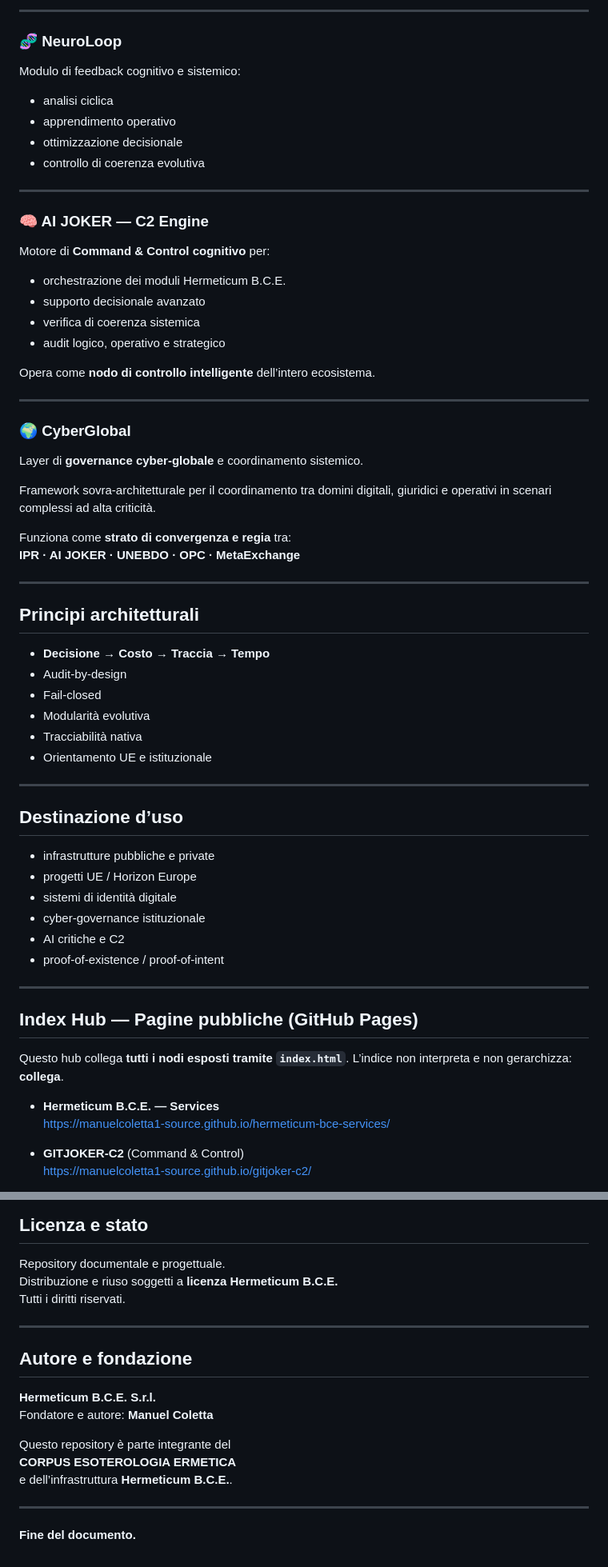
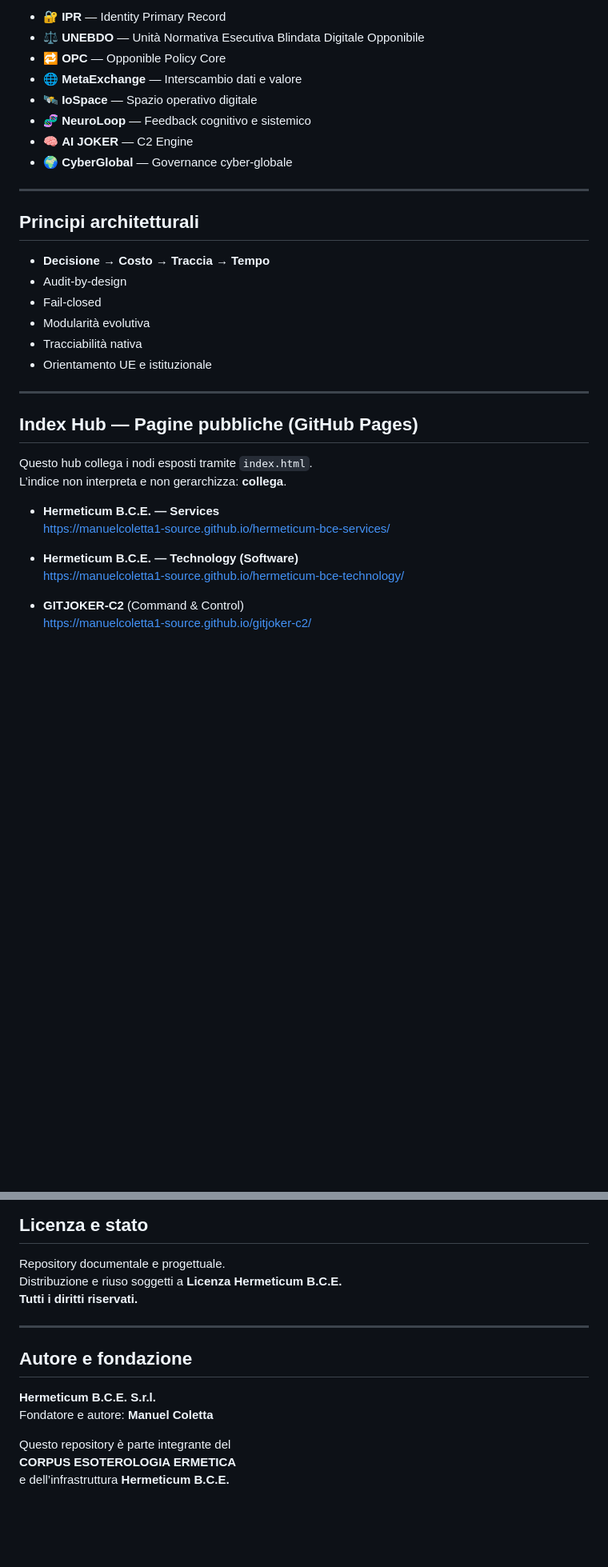
Before and after one commit to manuelcoletta1-source/hermeticum-bce-services, a Markdown page: README.md, 2 parts joined by grey strips. Shown at 80% size. Rendered like a GitHub page; blank space fills up the shorter version.

```diff
--- a/README.md
+++ b/README.md
@@ -109,34 +71,11 @@ Spazio digitale operativo per:
----
-
-### 🧬 NeuroLoop
-Modulo di feedback cognitivo e sistemico:
-- analisi ciclica
-- apprendimento operativo
-- ottimizzazione decisionale
-- controllo di coerenza evolutiva
-
----
-
-### 🧠 AI JOKER — C2 Engine
-Motore di **Command & Control cognitivo** per:
-- orchestrazione dei moduli Hermeticum B.C.E.
-- supporto decisionale avanzato
-- verifica di coerenza sistemica
-- audit logico, operativo e strategico
-
-Opera come **nodo di controllo intelligente**
-dell’intero ecosistema.
-
----
-
-### 🌍 CyberGlobal
-Layer di **governance cyber-globale** e coordinamento sistemico.
-
-Framework sovra-architetturale per il coordinamento tra domini
-digitali, giuridici e operativi in scenari complessi ad alta criticità.
-
-Funziona come **strato di convergenza e regia** tra:
-**IPR · AI JOKER · UNEBDO · OPC · MetaExchange**
+- 🔐 **IPR** — Identity Primary Record
+- ⚖️ **UNEBDO** — Unità Normativa Esecutiva Blindata Digitale Opponibile
+- 🔁 **OPC** — Opponible Policy Core
+- 🌐 **MetaExchange** — Interscambio dati e valore
+- 🛰️ **IoSpace** — Spazio operativo digitale
+- 🧬 **NeuroLoop** — Feedback cognitivo e sistemico
+- 🧠 **AI JOKER** — C2 Engine
+- 🌍 **CyberGlobal** — Governance cyber-globale
 
 ---
 
@@ -151,24 +90,16 @@ Funziona come **strato di convergenza e regia** tra:
 
 ---
 
-## Destinazione d’uso
-
-- infrastrutture pubbliche e private
-- progetti UE / Horizon Europe
-- sistemi di identità digitale
-- cyber-governance istituzionale
-- AI critiche e C2
-- proof-of-existence / proof-of-intent
-
----
-
 ## Index Hub — Pagine pubbliche (GitHub Pages)
 
-Questo hub collega **tutti i nodi esposti tramite `index.html`**.
+Questo hub collega i nodi esposti tramite `index.html`.
 L’indice non interpreta e non gerarchizza: **collega**.
 
 - **Hermeticum B.C.E. — Services**
   https://manuelcoletta1-source.github.io/hermeticum-bce-services/
+
+- **Hermeticum B.C.E. — Technology (Software)**
+  https://manuelcoletta1-source.github.io/hermeticum-bce-technology/
 
 - **GITJOKER-C2** (Command & Control)
   https://manuelcoletta1-source.github.io/gitjoker-c2/
@@ -193,8 +124,8 @@ L’indice non interpreta e non gerarchizza: **collega**.
 ## Licenza e stato
 
 Repository documentale e progettuale.
-Distribuzione e riuso soggetti a **licenza Hermeticum B.C.E.**
-Tutti i diritti riservati.
+Distribuzione e riuso soggetti a **Licenza Hermeticum B.C.E.**
+**Tutti i diritti riservati.**
 
 ---
 
@@ -205,8 +136,4 @@ Fondatore e autore: **Manuel Coletta**
 
 Questo repository è parte integrante del
 **CORPUS ESOTEROLOGIA ERMETICA**
-e dell’infrastruttura **Hermeticum B.C.E.**.
-
----
-
-**Fine del documento.**
+e dell’infrastruttura **Hermeticum B.C.E.**
```
Also changed, not shown: other parts of README.md (+24 -62 lines).
